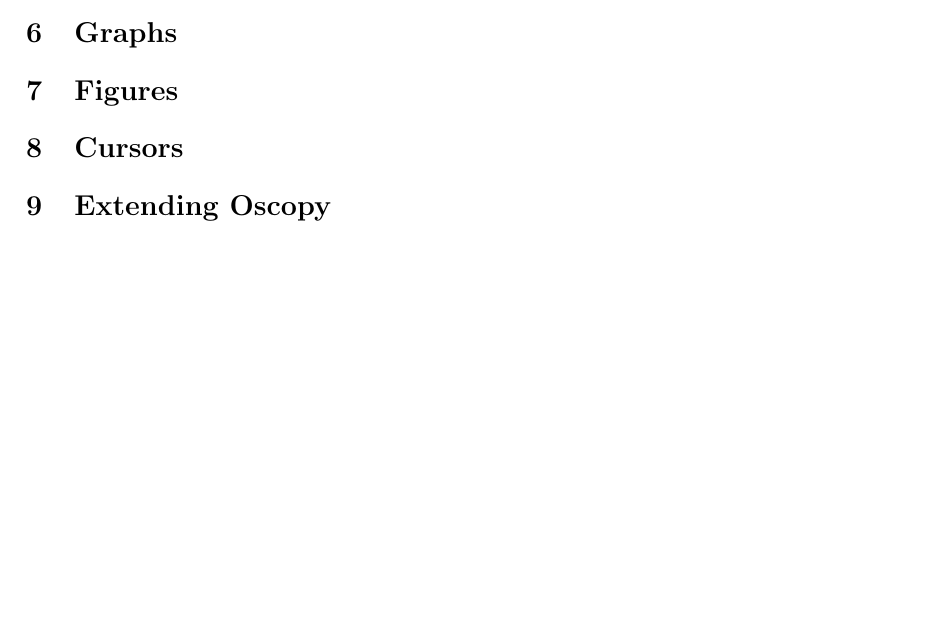
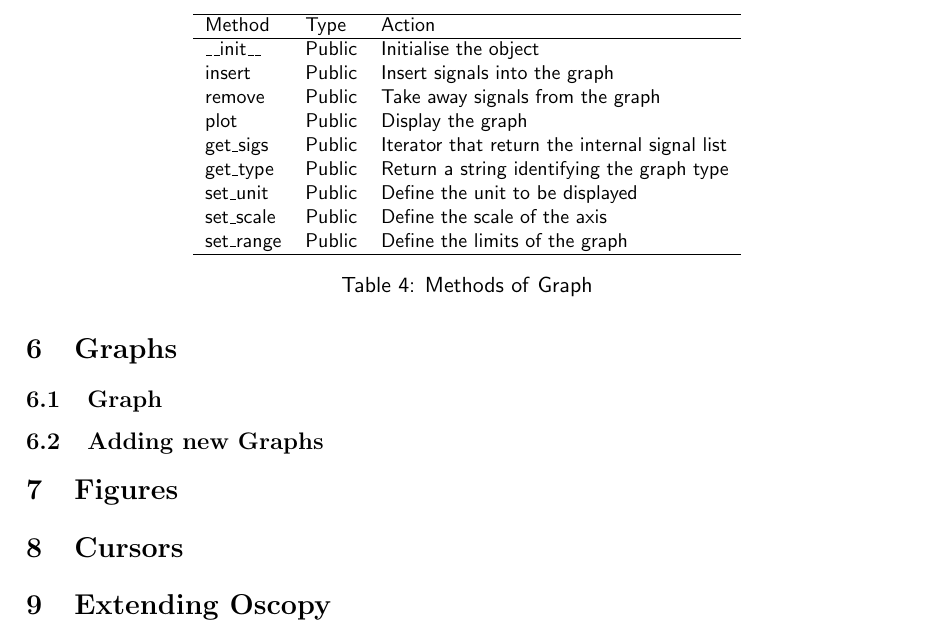
Before and after one commit to agardelein/oscopy, a LaTeX paper (doc/manual/tex/manual.tex): part of page 6 of 6 before the commit and part of page 7 of 7 after it, cut at the place of the change, the shorter picture padded with empty space. Compiled offline with pdfLaTeX.

Commit message:
Doc: Added Graph section

```diff
--- a/doc/manual/tex/manual.tex
+++ b/doc/manual/tex/manual.tex
@@ -14,7 +14,8 @@
 \newcommand{\wrts}{\textsf{Writer}}
 \newcommand{\wrtserr}{\textsf{WriteError}}
 \newcommand{\module}[1]{\textsc{#1}}
-
+\newcommand{\graphs}{\textsf{Graph}}
+\newcommand{\figures}{\textsf{Figure}}
 \title{{\sc Oscopy}\\An interactive program for viewing electrical simulation results\\Manual}
 \author{Arnaud Gardelein}
 
@@ -314,6 +318,34 @@
 \section{Graphs}
 \label{sec:graphs}
 
+\subsection{Graph}
+\label{sec:graphs:graph}
+%The \module{Graphs}
+
+
+\begin{table}[htbp]
+  \centering\sf\small
+  \begin{tabular}{lll}
+    \hline
+    Method & Type & Action \\
+    \hline
+    \_\_init\_\_ & Public & Initialise the object \\
+    insert & Public & Insert signals into the graph\\
+    remove & Public & Take away signals from the graph\\
+    plot & Public & Display the graph\\
+    get\_sigs & Public & Iterator that return the internal signal list\\
+    get\_type & Public & Return a string identifying the graph type\\
+    set\_unit & Public & Define the unit to be displayed\\
+    set\_scale & Public & Define the scale of the axis\\
+    set\_range & Public & Define the limits of the graph\\
+    \hline
+  \end{tabular}
+  \caption{Methods of \graphs}
+  \label{tab:graphs:meth}
+\end{table}
+
+\subsection{Adding new Graphs}
+
 \section{Figures}
 \label{sec:figs}
 
```
Also changed, not shown: doc/manual/tex/manual.tex (7 more changed lines), 2 other files.
